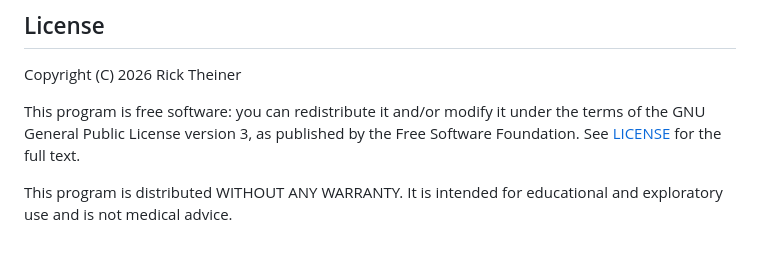
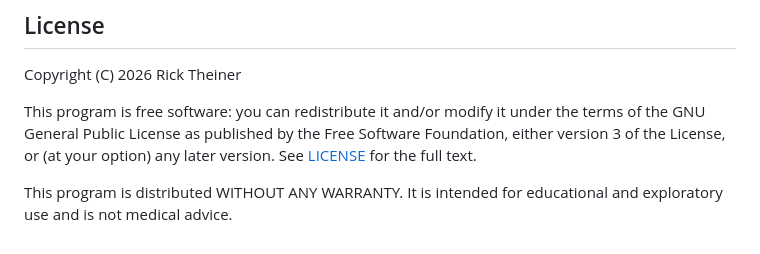
Before and after one commit to rickdude1968-blip/metabolism-sim, a Markdown page: README.md, the part around the change. GitHub-like rendering.

Commit message:
Make README licence grant match the source headers
The visible License section granted "General Public License version 3" with no
option clause, which is GPL-3.0-only, while the six source-file headers and the
HTML comment at the top of the README all grant version 3 or, at the author's
option, any later version. Reconciled in favour of or-later, as intended.

The grant clause now matches the source headers word for word; the LICENSE link
and the warranty and not-medical-advice paragraph are unchanged.

Verified: all seven files carrying a notice now state or-later, and no
version-3-only phrasing remains anywhere in the repository.

Documentation only; no code touched.

Co-Authored-By: Claude Fable 5 <noreply@anthropic.com>

```diff
--- a/README.md
+++ b/README.md
@@ -514,8 +514,9 @@ faithful reproduction of any single study.
 Copyright (C) 2026 Rick Theiner
 
 This program is free software: you can redistribute it and/or modify it
-under the terms of the GNU General Public License version 3, as published
-by the Free Software Foundation. See [LICENSE](LICENSE) for the full text.
+under the terms of the GNU General Public License as published by the Free
+Software Foundation, either version 3 of the License, or (at your option)
+any later version. See [LICENSE](LICENSE) for the full text.
 
 This program is distributed WITHOUT ANY WARRANTY. It is intended for
 educational and exploratory use and is not medical advice.
```
